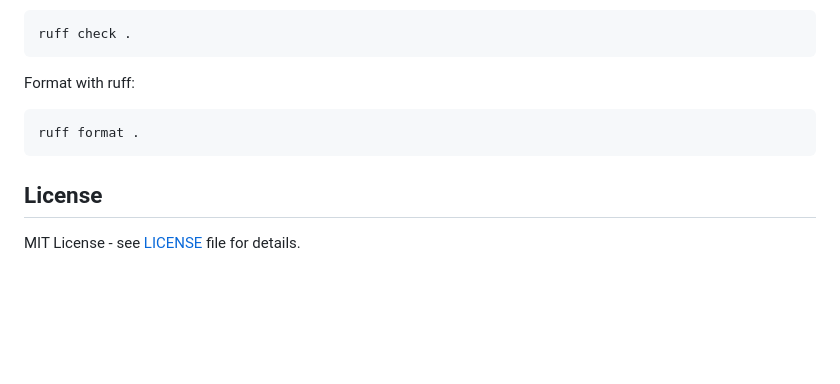
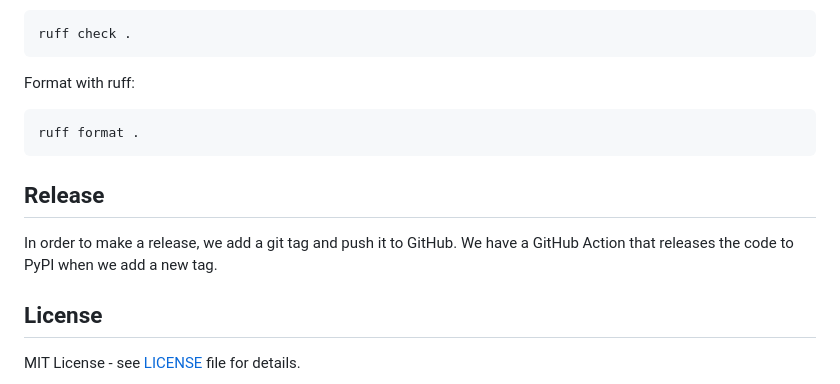
Before and after one commit to lincolnloop/wagtail-localize-dashboard, a Markdown page: README.md, the part around the change. GitHub-like rendering; blank space fills up the shorter version.

Commit message:
add release information to README

````diff
--- a/README.md
+++ b/README.md
@@ -206,6 +206,10 @@ Format with ruff:
 ruff format .
 ```
 
+## Release
+
+In order to make a release, we add a git tag and push it to GitHub. We have a GitHub Action that releases the code to PyPI when we add a new tag.
+
 ## License
 
 MIT License - see [LICENSE](LICENSE) file for details.
````
